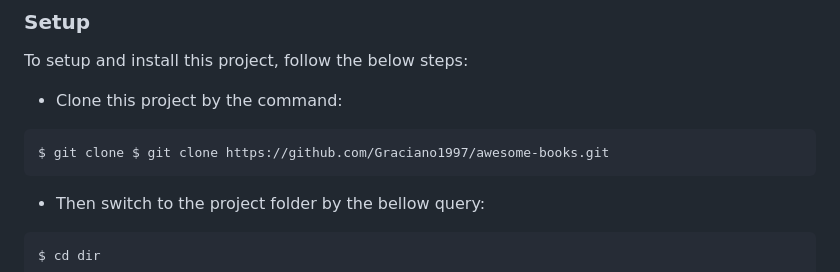
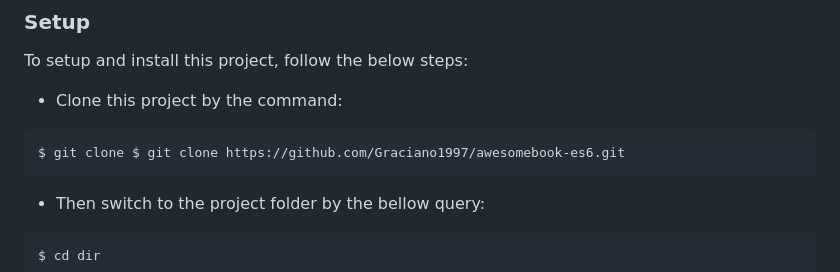
Before and after one commit to Graciano1997/awesomebook-es6, a Markdown page: README.md, the part around one of its changes. Drawn GitHub-style.

````diff
--- a/README.md
+++ b/README.md
@@ -89,7 +89,7 @@ To setup and install this project, follow the below steps:
 - Clone this project by the command:
 
 ```
-$ git clone $ git clone https://github.com/Graciano1997/awesome-books.git
+$ git clone $ git clone https://github.com/Graciano1997/awesomebook-es6.git
 ```
 
 - Then switch to the project folder by the bellow query:
````
Also changed, not shown: other parts of README.md (+2 -2 lines).
